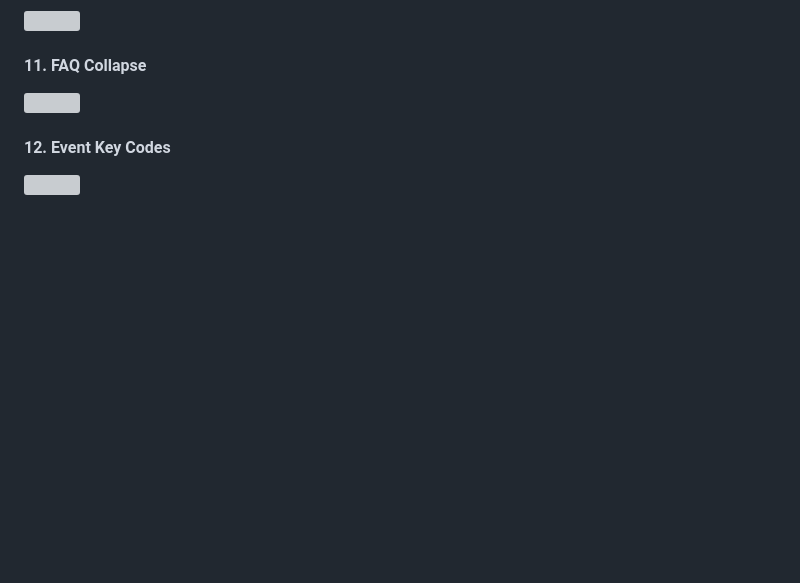
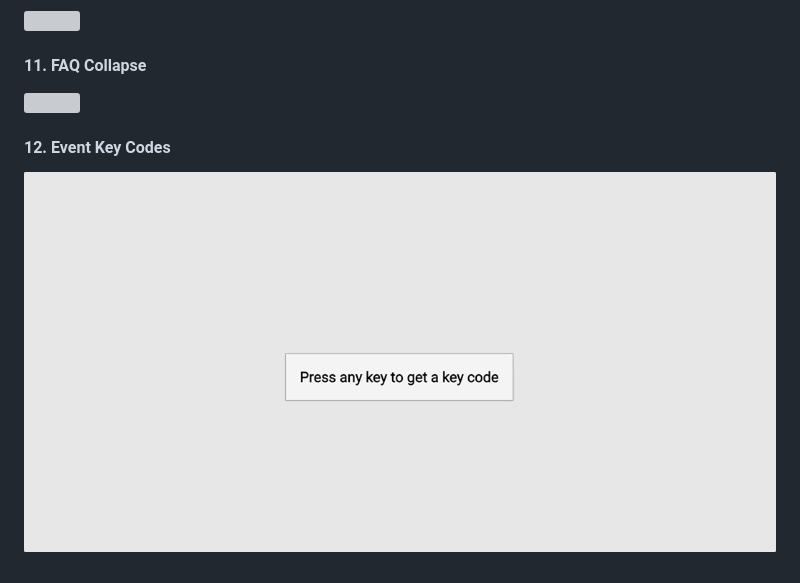
Before and after one commit to annamoignard/fifty_projects, a Markdown page: README.md, the part around the change. GitHub-like rendering; pictures changed too: gifs/key_codes.gif (added); blank space fills up the shorter version; grey boxes are pictures that could not be loaded.

Commit message:
last gifs added

```diff
--- a/README.md
+++ b/README.md
@@ -25,4 +25,4 @@
 #### 11. FAQ Collapse
 ![](./gifs/faq_collapse.gif)
 #### 12. Event Key Codes
-![](./gifs/event_key_codes.gif)
+![](./gifs/key_codes.gif)
```
Also changed, not shown: 2 other files.
